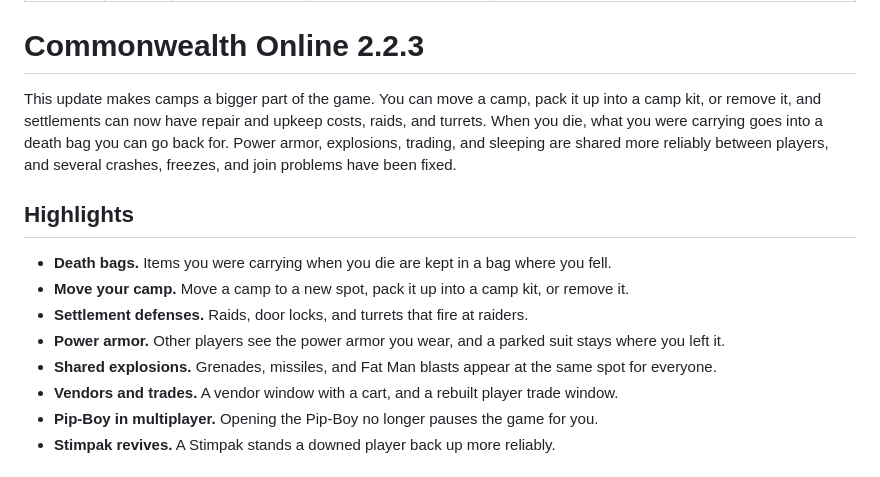
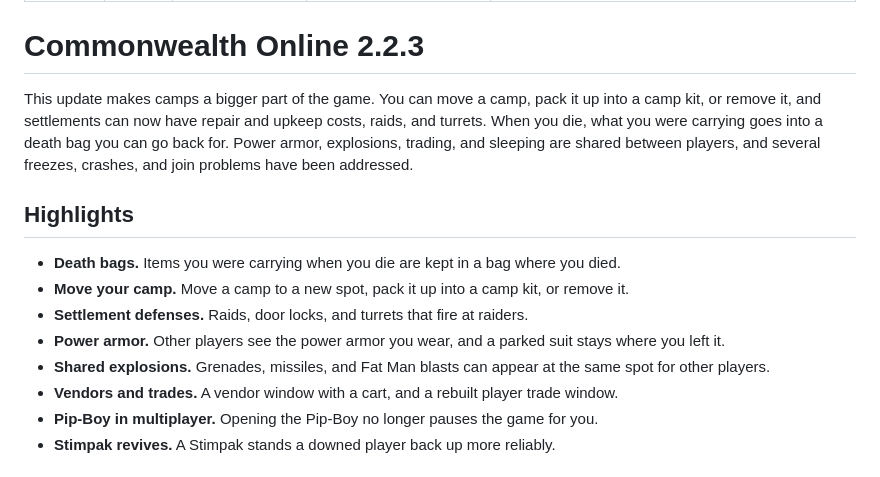
Before and after one commit to G-A-R-D-E-N/Commonwealth-Online, a Markdown page: changelogs/2.2.3.md, the part around one of its changes. GitHub-like rendering.

```diff
--- a/changelogs/2.2.3.md
+++ b/changelogs/2.2.3.md
@@ -8,15 +8,15 @@ nexus: "https://www.nexusmods.com/fallout4/mods/107542"
 
 # Commonwealth Online 2.2.3
 
-This update makes camps a bigger part of the game. You can move a camp, pack it up into a camp kit, or remove it, and settlements can now have repair and upkeep costs, raids, and turrets. When you die, what you were carrying goes into a death bag you can go back for. Power armor, explosions, trading, and sleeping are shared more reliably between players, and several crashes, freezes, and join problems have been fixed.
+This update makes camps a bigger part of the game. You can move a camp, pack it up into a camp kit, or remove it, and settlements can now have repair and upkeep costs, raids, and turrets. When you die, what you were carrying goes into a death bag you can go back for. Power armor, explosions, trading, and sleeping are shared between players, and several freezes, crashes, and join problems have been addressed.
 
 ## Highlights
 
-- **Death bags.** Items you were carrying when you die are kept in a bag where you fell.
+- **Death bags.** Items you were carrying when you die are kept in a bag where you died.
 - **Move your camp.** Move a camp to a new spot, pack it up into a camp kit, or remove it.
 - **Settlement defenses.** Raids, door locks, and turrets that fire at raiders.
 - **Power armor.** Other players see the power armor you wear, and a parked suit stays where you left it.
-- **Shared explosions.** Grenades, missiles, and Fat Man blasts appear at the same spot for everyone.
+- **Shared explosions.** Grenades, missiles, and Fat Man blasts can appear at the same spot for other players.
 - **Vendors and trades.** A vendor window with a cart, and a rebuilt player trade window.
 - **Pip-Boy in multiplayer.** Opening the Pip-Boy no longer pauses the game for you.
 - **Stimpak revives.** A Stimpak stands a downed player back up more reliably.
```
Also changed, not shown: other parts of changelogs/2.2.3.md (+14 -13 lines).
